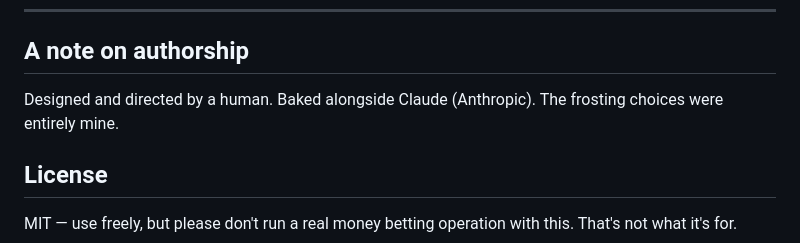
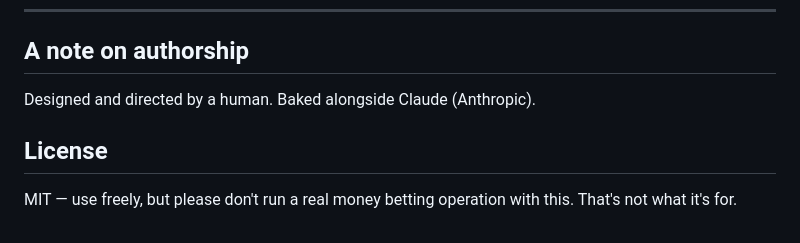
Before and after one commit to MariaKVelcheva/FIFAProno, a Markdown page: README.md, the part around the change. Rendered like a GitHub page.

Commit message:
fix: readme update

```diff
--- a/README.md
+++ b/README.md
@@ -170,7 +170,6 @@ to wake on the next request. Fine for active use during the tournament.
 ## A note on authorship
 
 Designed and directed by a human. Baked alongside Claude (Anthropic).
-The frosting choices were entirely mine.
 
 ## License
 
```
